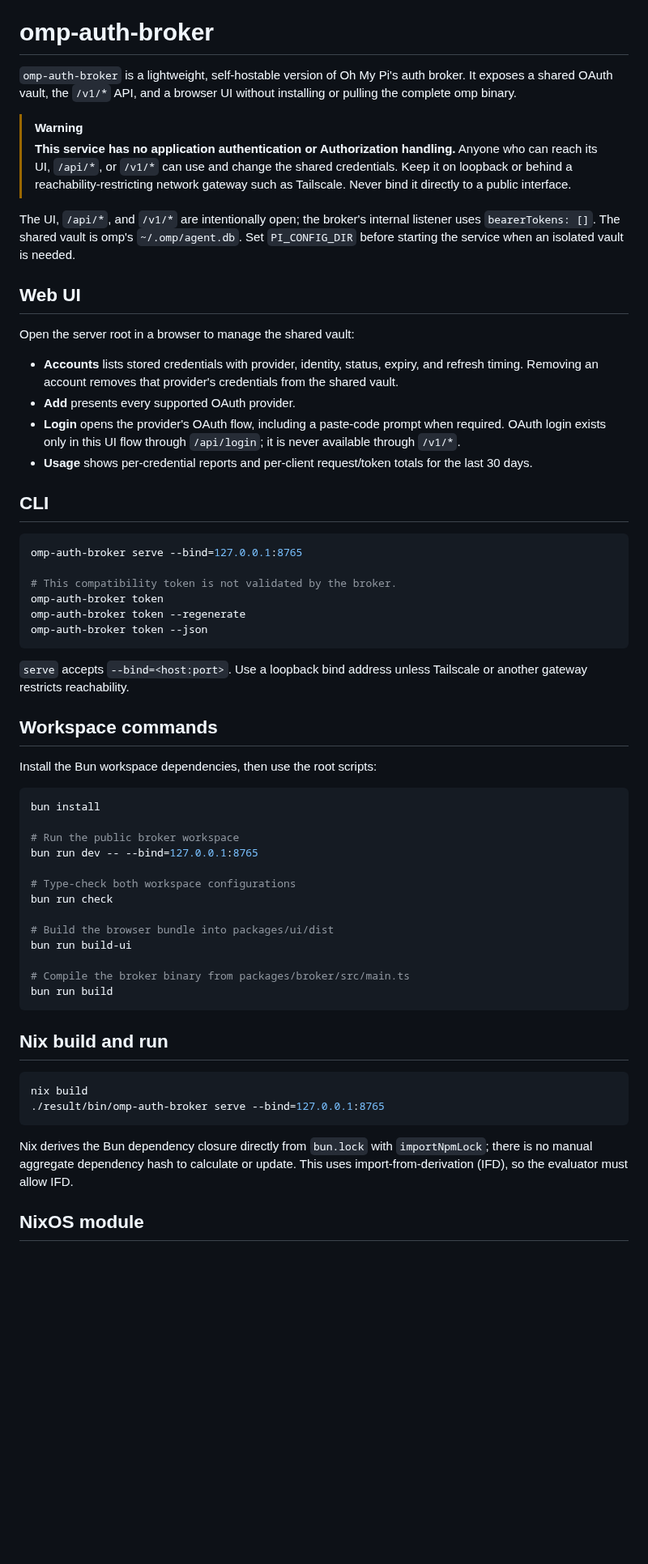
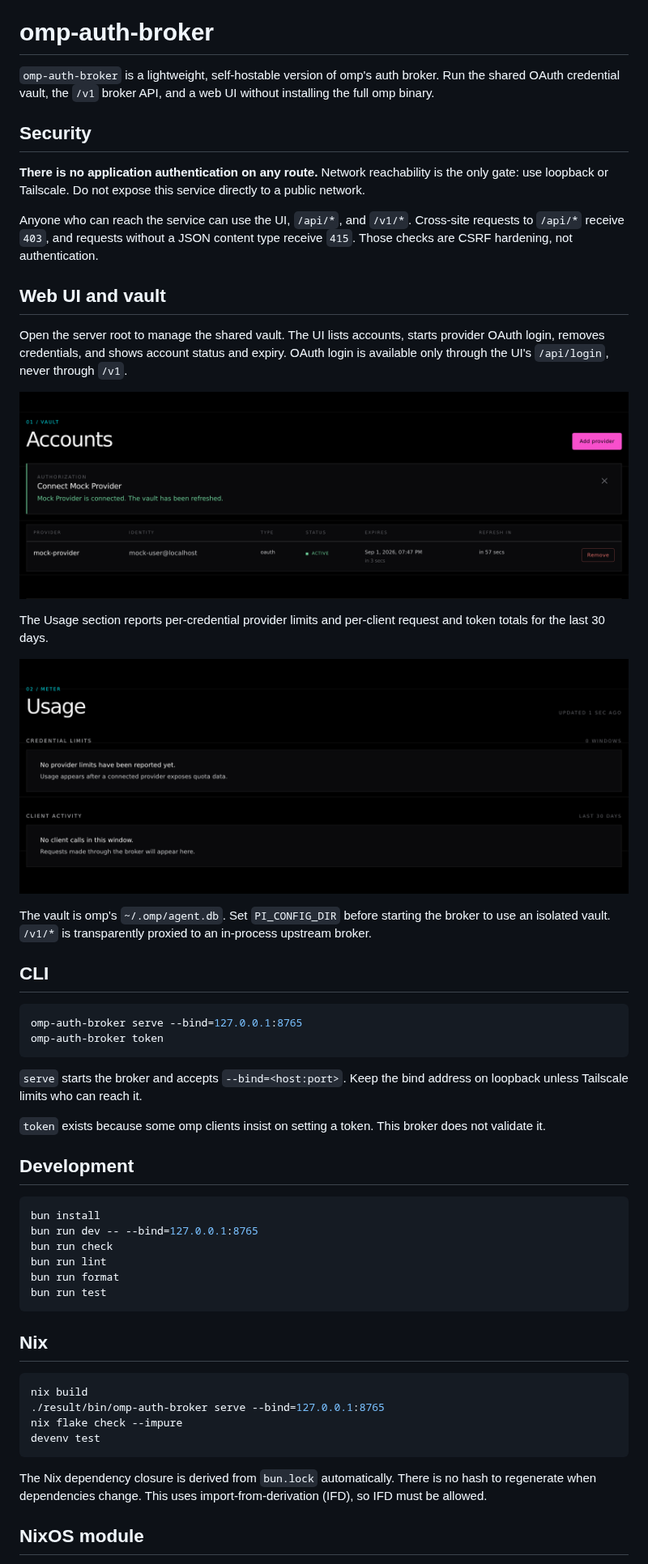
Before and after one commit to mdarocha/omp-auth-broker, a Markdown page: README.md, the part around one of its changes. Shown at 81% size. GitHub-like rendering; pictures changed too: docs/screenshots/accounts.png (added), docs/screenshots/usage.png (added); blank space fills up the shorter version.

Commit message:
simplify code onto stdlib and zod, add screenshots, rewrite readme

````diff
--- a/README.md
+++ b/README.md
@@ -2,63 +2,58 @@
 
 # omp-auth-broker
 
-`omp-auth-broker` is a lightweight, self-hostable version of Oh My Pi's auth broker. It exposes a shared OAuth vault, the `/v1/*` API, and a browser UI without installing or pulling the complete omp binary.
+`omp-auth-broker` is a lightweight, self-hostable version of omp's auth broker. Run the shared OAuth credential vault, the `/v1` broker API, and a web UI without installing the full omp binary.
 
-> [!WARNING]
-> **This service has no application authentication or Authorization handling.** Anyone who can reach its UI, `/api/*`, or `/v1/*` can use and change the shared credentials. Keep it on loopback or behind a reachability-restricting network gateway such as Tailscale. Never bind it directly to a public interface.
+## Security
 
-The UI, `/api/*`, and `/v1/*` are intentionally open; the broker's internal listener uses `bearerTokens: []`. The shared vault is omp's `~/.omp/agent.db`. Set `PI_CONFIG_DIR` before starting the service when an isolated vault is needed.
+**There is no application authentication on any route.** Network reachability is the only gate: use loopback or Tailscale. Do not expose this service directly to a public network.
 
-## Web UI
+Anyone who can reach the service can use the UI, `/api/*`, and `/v1/*`. Cross-site requests to `/api/*` receive `403`, and requests without a JSON content type receive `415`. Those checks are CSRF hardening, not authentication.
 
-Open the server root in a browser to manage the shared vault:
+## Web UI and vault
 
-- **Accounts** lists stored credentials with provider, identity, status, expiry, and refresh timing. Removing an account removes that provider's credentials from the shared vault.
-- **Add** presents every supported OAuth provider.
-- **Login** opens the provider's OAuth flow, including a paste-code prompt when required. OAuth login exists only in this UI flow through `/api/login`; it is never available through `/v1/*`.
-- **Usage** shows per-credential reports and per-client request/token totals for the last 30 days.
+Open the server root to manage the shared vault. The UI lists accounts, starts provider OAuth login, removes credentials, and shows account status and expiry. OAuth login is available only through the UI's `/api/login`, never through `/v1`.
+
+![Accounts page listing the shared OAuth credentials and their status](docs/screenshots/accounts.png)
+
+The Usage section reports per-credential provider limits and per-client request and token totals for the last 30 days.
+
+![Usage section showing per-credential provider limits and per-client request totals](docs/screenshots/usage.png)
+
+The vault is omp's `~/.omp/agent.db`. Set `PI_CONFIG_DIR` before starting the broker to use an isolated vault. `/v1/*` is transparently proxied to an in-process upstream broker.
 
 ## CLI
 
 ```sh
 omp-auth-broker serve --bind=127.0.0.1:8765
-
-# This compatibility token is not validated by the broker.
 omp-auth-broker token
-omp-auth-broker token --regenerate
-omp-auth-broker token --json
 ```
 
-`serve` accepts `--bind=<host:port>`. Use a loopback bind address unless Tailscale or another gateway restricts reachability.
+`serve` starts the broker and accepts `--bind=<host:port>`. Keep the bind address on loopback unless Tailscale limits who can reach it.
 
-## Workspace commands
+`token` exists because some omp clients insist on setting a token. This broker does not validate it.
 
-Install the Bun workspace dependencies, then use the root scripts:
+## Development
 
 ```sh
 bun install
-
-# Run the public broker workspace
 bun run dev -- --bind=127.0.0.1:8765
-
-# Type-check both workspace configurations
 bun run check
-
-# Build the browser bundle into packages/ui/dist
-bun run build-ui
-
-# Compile the broker binary from packages/broker/src/main.ts
-bun run build
+bun run lint
+bun run format
+bun run test
 ```
 
-## Nix build and run
+## Nix
 
 ```sh
 nix build
 ./result/bin/omp-auth-broker serve --bind=127.0.0.1:8765
+nix flake check --impure
+devenv test
 ```
 
-Nix derives the Bun dependency closure directly from `bun.lock` with `importNpmLock`; there is no manual aggregate dependency hash to calculate or update. This uses import-from-derivation (IFD), so the evaluator must allow IFD.
+The Nix dependency closure is derived from `bun.lock` automatically. There is no hash to regenerate when dependencies change. This uses import-from-derivation (IFD), so IFD must be allowed.
 
 ## NixOS module
 
````
Also changed, not shown: other parts of README.md (+8 -21 lines), 14 other files.
